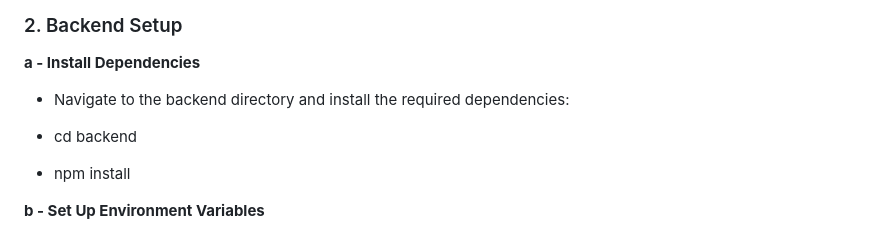
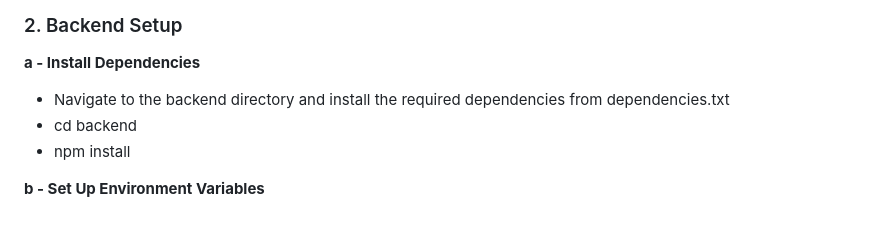
Before and after one commit to marciliobbarboza/MD, a Markdown page: README.md, the part around the change. Drawn GitHub-style.

Commit message:
comments

```diff
--- a/README.md
+++ b/README.md
@@ -42,8 +42,7 @@ First, clone the project onto your local machine:
 
 ### 2. Backend Setup
 **a - Install Dependencies**
-- Navigate to the backend directory and install the required dependencies:
-
+- Navigate to the backend directory and install the required dependencies from dependencies.txt
 - cd backend
 - npm install
 
```
